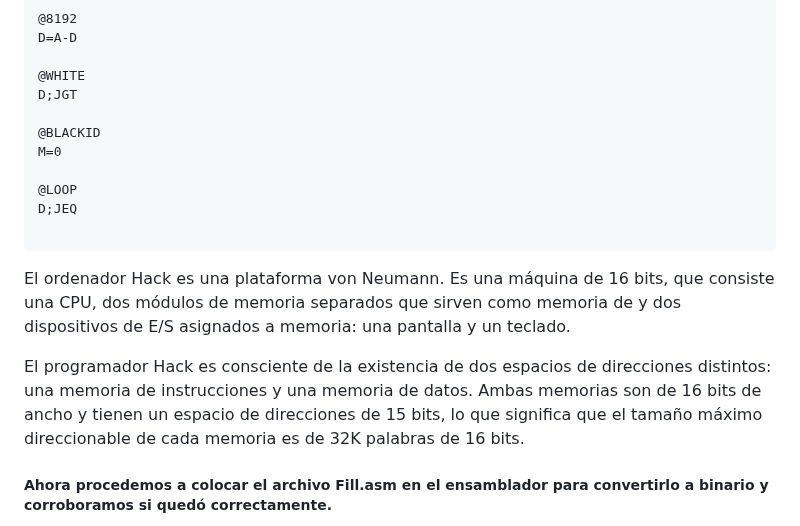
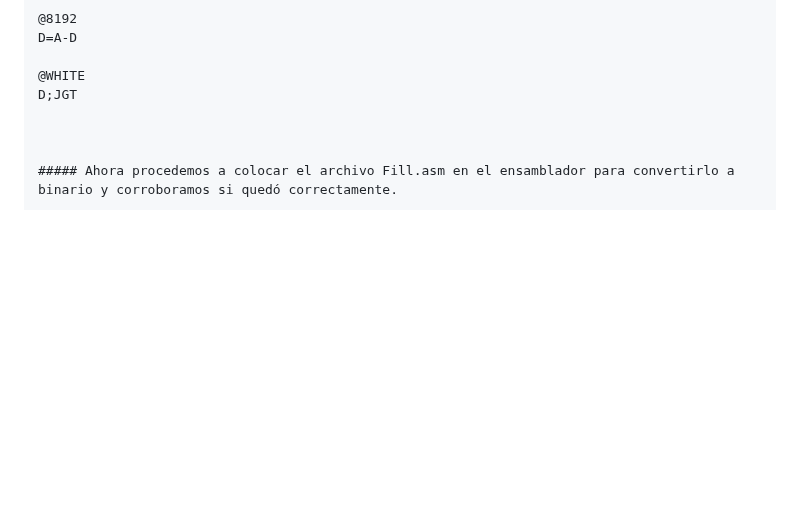
Before and after one commit to DiegoToscano04/DiegoToscano04.github.io, a Markdown page: Proyectos/Proyecto4/README.md, the part around the change. Drawn GitHub-style; blank space fills up the shorter version.

````diff
--- a/Proyectos/Proyecto4/README.md
+++ b/Proyectos/Proyecto4/README.md
@@ -273,16 +273,7 @@ D=A-D
 @WHITE
 D;JGT
 
-@BLACKID
-M=0
 
-@LOOP
-D;JEQ
-
-```
-El ordenador Hack es una plataforma von Neumann. Es una máquina de 16 bits, que consiste una CPU, dos módulos de memoria separados que sirven como memoria de y dos dispositivos de E/S asignados a memoria: una pantalla y un teclado.
-
-El programador Hack es consciente de la existencia de dos espacios de direcciones distintos: una memoria de instrucciones y una memoria de datos. Ambas memorias son de 16 bits de ancho y tienen un espacio de direcciones de 15 bits, lo que significa que el tamaño máximo direccionable de cada memoria es de 32K palabras de 16 bits.
 
 ##### Ahora procedemos a colocar el archivo Fill.asm en el ensamblador para convertirlo a binario y corroboramos si quedó correctamente.
 
````
